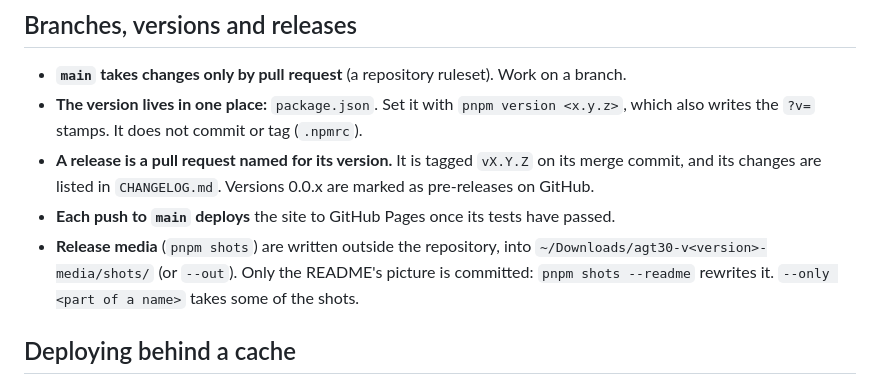
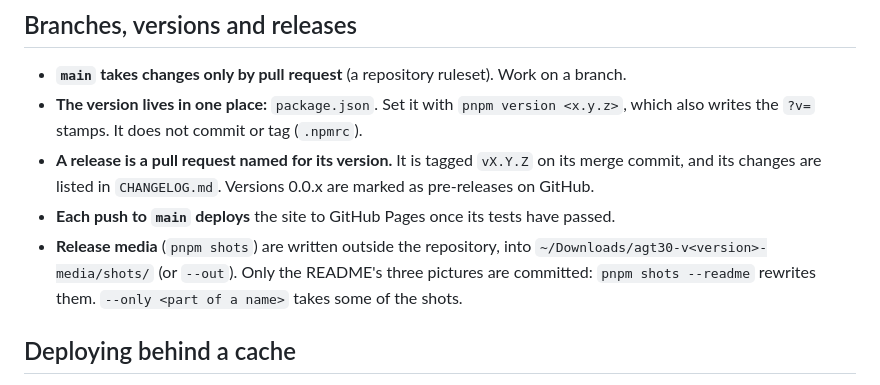
Before and after one commit to wixette/agt30-simulator, a Markdown page: docs/development.md, the part around the change. Drawn GitHub-style.

```diff
--- a/docs/development.md
+++ b/docs/development.md
@@ -51,7 +51,7 @@ CI runs all four on every push and pull request.
 - **The version lives in one place:** `package.json`. Set it with `pnpm version <x.y.z>`, which also writes the `?v=` stamps. It does not commit or tag (`.npmrc`).
 - **A release is a pull request named for its version.** It is tagged `vX.Y.Z` on its merge commit, and its changes are listed in `CHANGELOG.md`. Versions 0.0.x are marked as pre-releases on GitHub.
 - **Each push to `main` deploys** the site to GitHub Pages once its tests have passed.
-- **Release media** (`pnpm shots`) are written outside the repository, into `~/Downloads/agt30-v<version>-media/shots/` (or `--out`). Only the README's picture is committed: `pnpm shots --readme` rewrites it. `--only <part of a name>` takes some of the shots.
+- **Release media** (`pnpm shots`) are written outside the repository, into `~/Downloads/agt30-v<version>-media/shots/` (or `--out`). Only the README's three pictures are committed: `pnpm shots --readme` rewrites them. `--only <part of a name>` takes some of the shots.
 
 ## Deploying behind a cache
 
```
Also changed, not shown: CHANGELOG.md (+1 -1 lines), README.md (+8 -1 lines), images/readme/app.jpg (deleted), images/readme/room.jpg (added), images/readme/screen.jpg (added), images/readme/tube.jpg (added), 1 other file.
